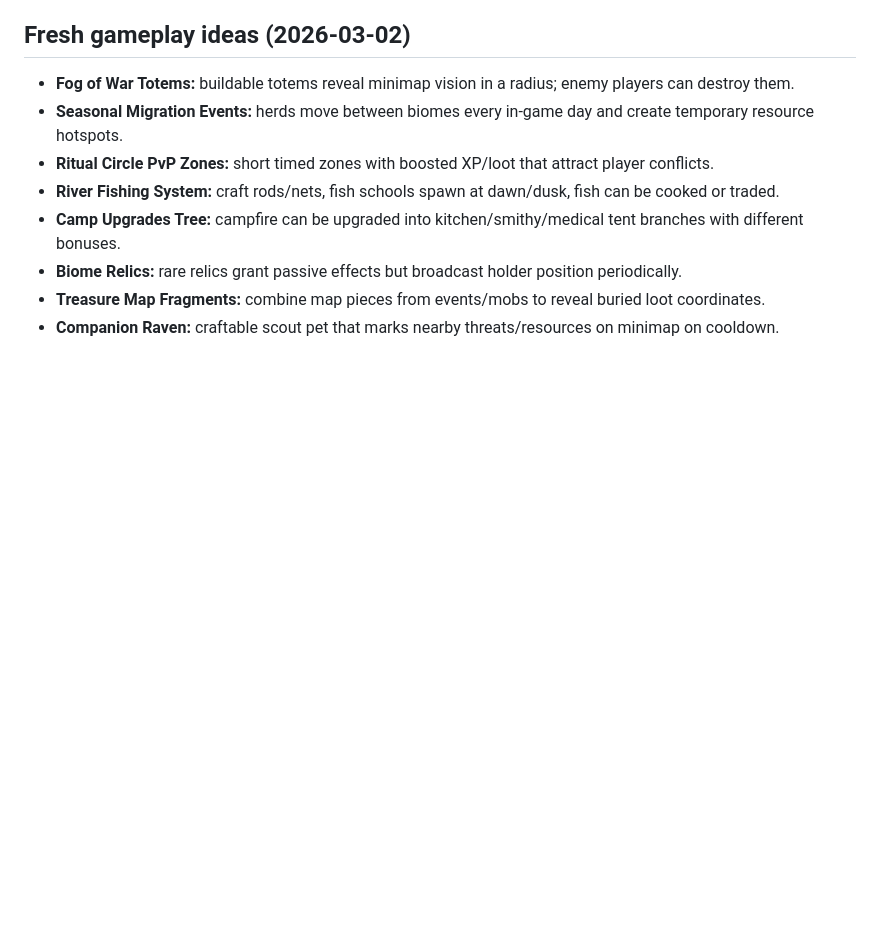
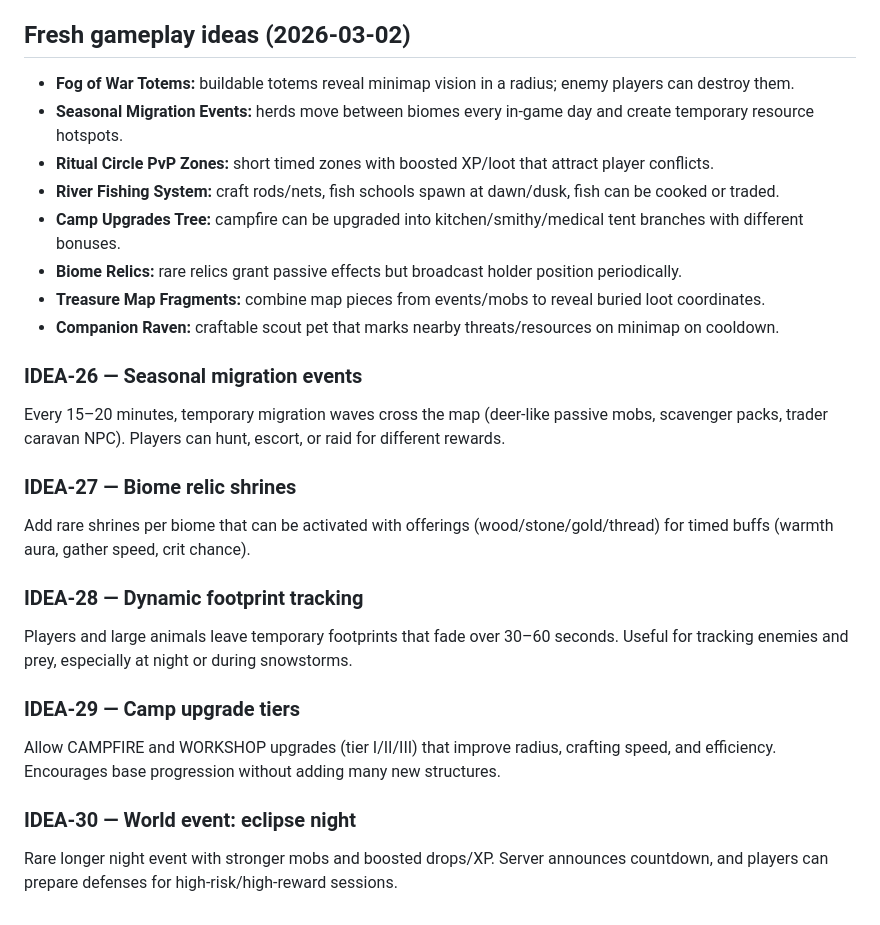
Before and after one commit to xadezv/io-game, a Markdown page: IDEAS.md, the part around the change. Rendered like a GitHub page; blank space fills up the shorter version.

Commit message:
docs(ideas): add new gameplay ideas

```diff
--- a/IDEAS.md
+++ b/IDEAS.md
@@ -331,3 +331,18 @@ Ideas are ordered by category and tagged with complexity and implementation scop
 - **Biome Relics:** rare relics grant passive effects but broadcast holder position periodically.
 - **Treasure Map Fragments:** combine map pieces from events/mobs to reveal buried loot coordinates.
 - **Companion Raven:** craftable scout pet that marks nearby threats/resources on minimap on cooldown.
+
+### IDEA-26 — Seasonal migration events
+Every 15–20 minutes, temporary migration waves cross the map (deer-like passive mobs, scavenger packs, trader caravan NPC). Players can hunt, escort, or raid for different rewards.
+
+### IDEA-27 — Biome relic shrines
+Add rare shrines per biome that can be activated with offerings (wood/stone/gold/thread) for timed buffs (warmth aura, gather speed, crit chance).
+
+### IDEA-28 — Dynamic footprint tracking
+Players and large animals leave temporary footprints that fade over 30–60 seconds. Useful for tracking enemies and prey, especially at night or during snowstorms.
+
+### IDEA-29 — Camp upgrade tiers
+Allow CAMPFIRE and WORKSHOP upgrades (tier I/II/III) that improve radius, crafting speed, and efficiency. Encourages base progression without adding many new structures.
+
+### IDEA-30 — World event: eclipse night
+Rare longer night event with stronger mobs and boosted drops/XP. Server announces countdown, and players can prepare defenses for high-risk/high-reward sessions.
```
